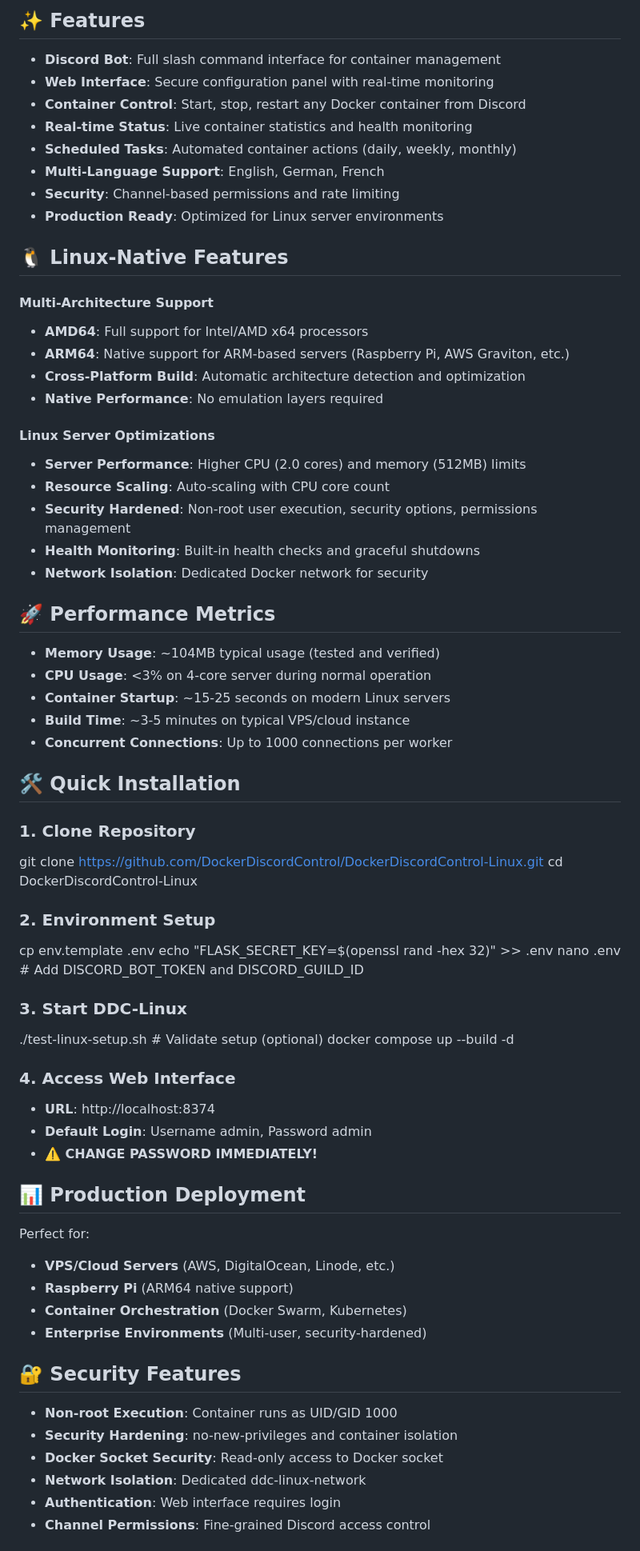
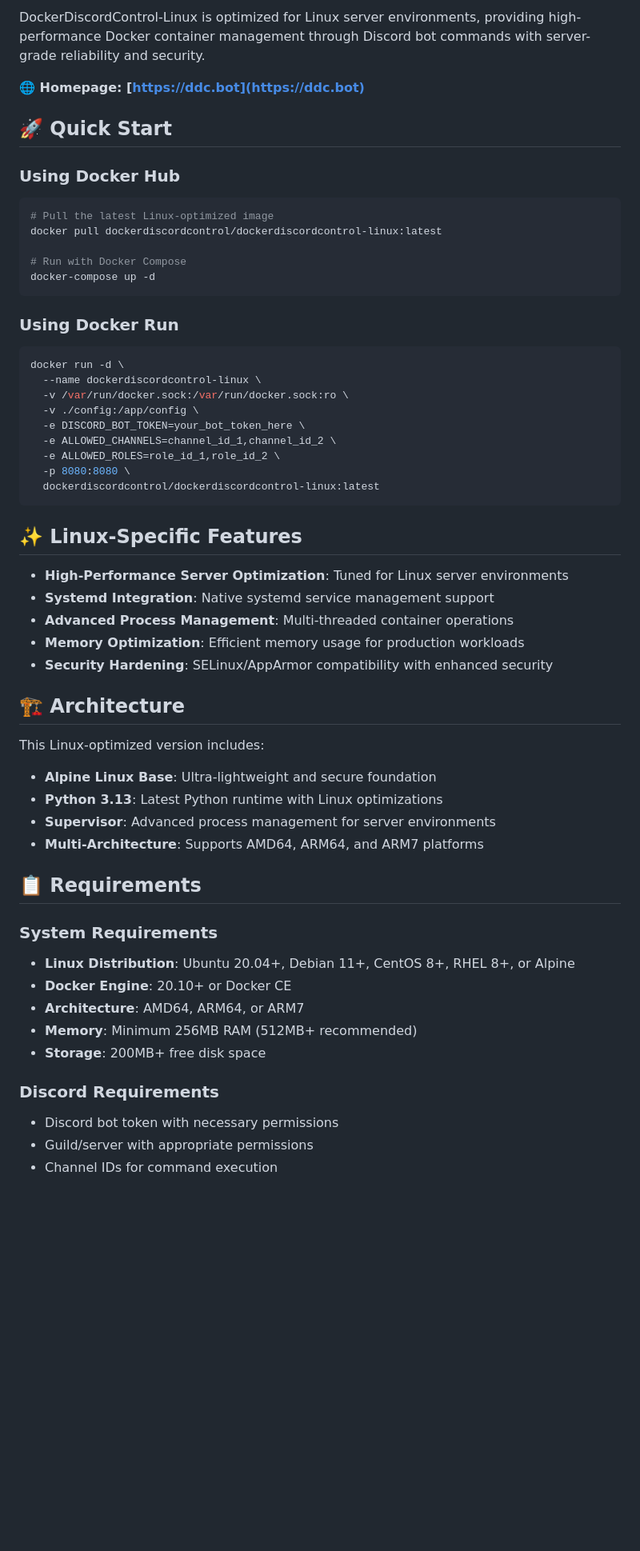
Before and after one commit to DockerDiscordControl/DockerDiscordControl-Linux, a Markdown page: README.md, the part around the change printed below. Shown: that part at 80% size. Drawn GitHub-style; blank space fills up the shorter version.

````diff
--- a/README.md
+++ b/README.md
@@ -10,72 +8,62 @@ Control your Docker containers directly from Discord on Linux! This Linux-native
 
-## ✨ Features
+DockerDiscordControl-Linux is optimized for Linux server environments, providing high-performance Docker container management through Discord bot commands with server-grade reliability and security.
 
-- **Discord Bot**: Full slash command interface for container management
-- **Web Interface**: Secure configuration panel with real-time monitoring
-- **Container Control**: Start, stop, restart any Docker container from Discord
-- **Real-time Status**: Live container statistics and health monitoring
-- **Scheduled Tasks**: Automated container actions (daily, weekly, monthly)
-- **Multi-Language Support**: English, German, French
-- **Security**: Channel-based permissions and rate limiting
-- **Production Ready**: Optimized for Linux server environments
+**🌐 Homepage: [https://ddc.bot](https://ddc.bot)**
 
-## 🐧 Linux-Native Features
+## 🚀 Quick Start
 
-#### **Multi-Architecture Support**
-- **AMD64**: Full support for Intel/AMD x64 processors
-- **ARM64**: Native support for ARM-based servers (Raspberry Pi, AWS Graviton, etc.)
-- **Cross-Platform Build**: Automatic architecture detection and optimization
-- **Native Performance**: No emulation layers required
+### Using Docker Hub
 
-#### **Linux Server Optimizations**
-- **Server Performance**: Higher CPU (2.0 cores) and memory (512MB) limits
-- **Resource Scaling**: Auto-scaling with CPU core count
-- **Security Hardened**: Non-root user execution, security options, permissions management
-- **Health Monitoring**: Built-in health checks and graceful shutdowns
-- **Network Isolation**: Dedicated Docker network for security
+```bash
+# Pull the latest Linux-optimized image
+docker pull dockerdiscordcontrol/dockerdiscordcontrol-linux:latest
 
-## 🚀 Performance Metrics
+# Run with Docker Compose
+docker-compose up -d
+```
 
-- **Memory Usage**: ~104MB typical usage (tested and verified)
-- **CPU Usage**: <3% on 4-core server during normal operation
-- **Container Startup**: ~15-25 seconds on modern Linux servers
-- **Build Time**: ~3-5 minutes on typical VPS/cloud instance
-- **Concurrent Connections**: Up to 1000 connections per worker
+### Using Docker Run
 
-## 🛠️ Quick Installation
+```bash
+docker run -d \
+  --name dockerdiscordcontrol-linux \
+  -v /var/run/docker.sock:/var/run/docker.sock:ro \
+  -v ./config:/app/config \
+  -e DISCORD_BOT_TOKEN=your_bot_token_here \
+  -e ALLOWED_CHANNELS=channel_id_1,channel_id_2 \
+  -e ALLOWED_ROLES=role_id_1,role_id_2 \
+  -p 8080:8080 \
+  dockerdiscordcontrol/dockerdiscordcontrol-linux:latest
+```
 
-### **1. Clone Repository**
-git clone https://github.com/DockerDiscordControl/DockerDiscordControl-Linux.git
-cd DockerDiscordControl-Linux
+## ✨ Linux-Specific Features
 
-### **2. Environment Setup**
-cp env.template .env
-echo "FLASK_SECRET_KEY=$(openssl rand -hex 32)" >> .env
-nano .env  # Add DISCORD_BOT_TOKEN and DISCORD_GUILD_ID
+- **High-Performance Server Optimization**: Tuned for Linux server environments
+- **Systemd Integration**: Native systemd service management support
+- **Advanced Process Management**: Multi-threaded container operations
+- **Memory Optimization**: Efficient memory usage for production workloads
+- **Security Hardening**: SELinux/AppArmor compatibility with enhanced security
 
-### **3. Start DDC-Linux**
-./test-linux-setup.sh  # Validate setup (optional)
-docker compose up --build -d
+## 🏗️ Architecture
 
-### **4. Access Web Interface**
-- **URL**: http://localhost:8374
-- **Default Login**: Username admin, Password admin
-- **⚠️ CHANGE PASSWORD IMMEDIATELY!**
+This Linux-optimized version includes:
 
-## 📊 Production Deployment
+- **Alpine Linux Base**: Ultra-lightweight and secure foundation
+- **Python 3.13**: Latest Python runtime with Linux optimizations
+- **Supervisor**: Advanced process management for server environments
+- **Multi-Architecture**: Supports AMD64, ARM64, and ARM7 platforms
 
-Perfect for:
-- **VPS/Cloud Servers** (AWS, DigitalOcean, Linode, etc.)
-- **Raspberry Pi** (ARM64 native support)
-- **Container Orchestration** (Docker Swarm, Kubernetes)
-- **Enterprise Environments** (Multi-user, security-hardened)
+## 📋 Requirements
 
-## 🔐 Security Features
+### System Requirements
+- **Linux Distribution**: Ubuntu 20.04+, Debian 11+, CentOS 8+, RHEL 8+, or Alpine
+- **Docker Engine**: 20.10+ or Docker CE
+- **Architecture**: AMD64, ARM64, or ARM7
+- **Memory**: Minimum 256MB RAM (512MB+ recommended)
+- **Storage**: 200MB+ free disk space
 
-- **Non-root Execution**: Container runs as UID/GID 1000
-- **Security Hardening**: no-new-privileges and container isolation
-- **Docker Socket Security**: Read-only access to Docker socket
-- **Network Isolation**: Dedicated ddc-linux-network
-- **Authentication**: Web interface requires login
-- **Channel Permissions**: Fine-grained Discord access control
+### Discord Requirements
+- Discord bot token with necessary permissions
+- Guild/server with appropriate permissions
+- Channel IDs for command execution
 
````
Also changed, not shown: other parts of README.md (+206 -25 lines).
